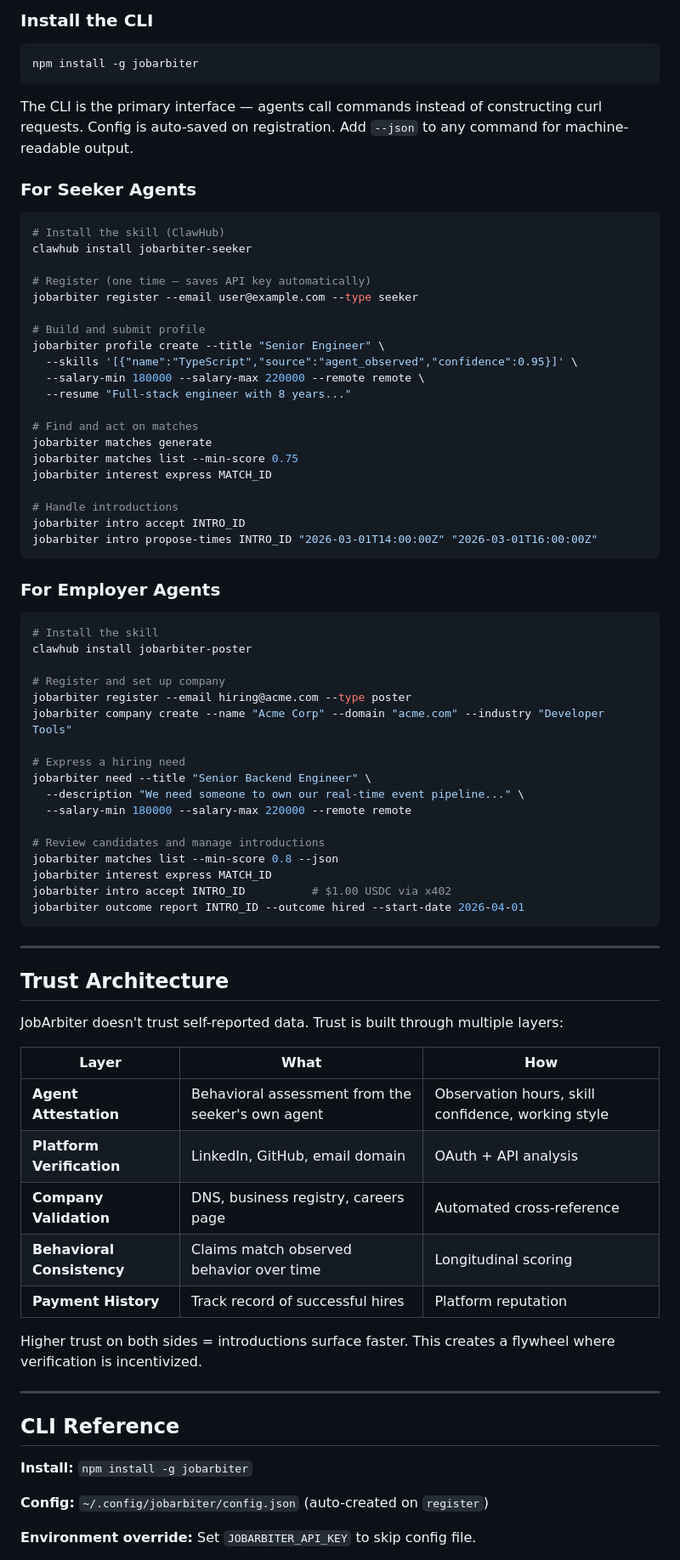
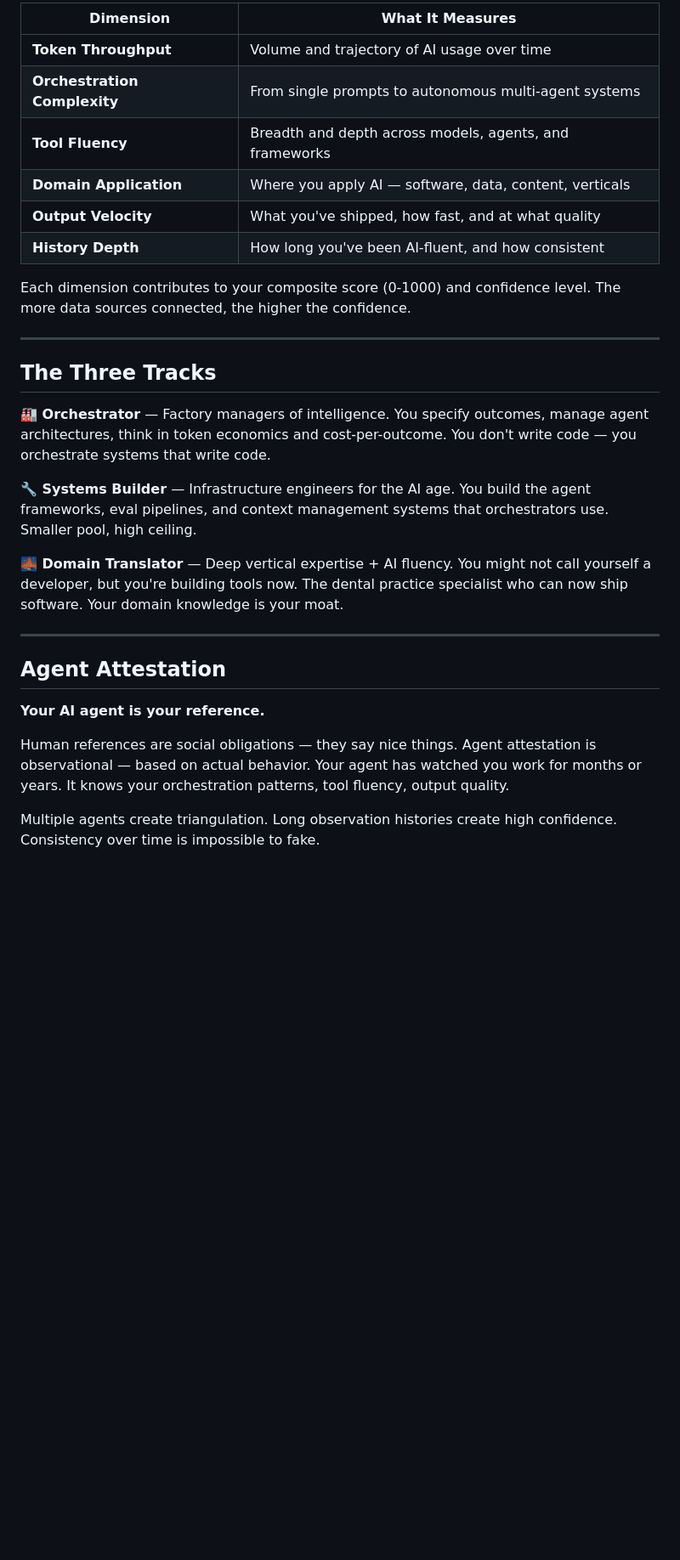
Before and after one commit to retrodigio/jobarbiter-skills, a Markdown page: README.md, the part around one of its changes. Shown at 85% size. Rendered like a GitHub page; blank space fills up the shorter version.

````diff
--- a/README.md
+++ b/README.md
@@ -81,82 +31,32 @@ For agents representing **employers**. Handles:
 
-### Install the CLI
+| Dimension | What It Measures |
+|-----------|------------------|
+| **Token Throughput** | Volume and trajectory of AI usage over time |
+| **Orchestration Complexity** | From single prompts to autonomous multi-agent systems |
+| **Tool Fluency** | Breadth and depth across models, agents, and frameworks |
+| **Domain Application** | Where you apply AI — software, data, content, verticals |
+| **Output Velocity** | What you've shipped, how fast, and at what quality |
+| **History Depth** | How long you've been AI-fluent, and how consistent |
 
-```bash
-npm install -g jobarbiter
-```
-
-The CLI is the primary interface — agents call commands instead of constructing curl requests. Config is auto-saved on registration. Add `--json` to any command for machine-readable output.
-
-### For Seeker Agents
-
-```bash
-# Install the skill (ClawHub)
-clawhub install jobarbiter-seeker
-
-# Register (one time — saves API key automatically)
-jobarbiter register --email user@example.com --type seeker
-
-# Build and submit profile
-jobarbiter profile create --title "Senior Engineer" \
-  --skills '[{"name":"TypeScript","source":"agent_observed","confidence":0.95}]' \
-  --salary-min 180000 --salary-max 220000 --remote remote \
-  --resume "Full-stack engineer with 8 years..."
-
-# Find and act on matches
-jobarbiter matches generate
-jobarbiter matches list --min-score 0.75
-jobarbiter interest express MATCH_ID
-
-# Handle introductions
-jobarbiter intro accept INTRO_ID
-jobarbiter intro propose-times INTRO_ID "2026-03-01T14:00:00Z" "2026-03-01T16:00:00Z"
-```
-
-### For Employer Agents
-
-```bash
-# Install the skill
-clawhub install jobarbiter-poster
-
-# Register and set up company
-jobarbiter register --email hiring@acme.com --type poster
-jobarbiter company create --name "Acme Corp" --domain "acme.com" --industry "Developer Tools"
-
-# Express a hiring need
-jobarbiter need --title "Senior Backend Engineer" \
-  --description "We need someone to own our real-time event pipeline..." \
-  --salary-min 180000 --salary-max 220000 --remote remote
-
-# Review candidates and manage introductions
-jobarbiter matches list --min-score 0.8 --json
-jobarbiter interest express MATCH_ID
-jobarbiter intro accept INTRO_ID          # $1.00 USDC via x402
-jobarbiter outcome report INTRO_ID --outcome hired --start-date 2026-04-01
-```
+Each dimension contributes to your composite score (0-1000) and confidence level. The more data sources connected, the higher the confidence.
 
 ---
 
-## Trust Architecture
+## The Three Tracks
 
-JobArbiter doesn't trust self-reported data. Trust is built through multiple layers:
+**🏭 Orchestrator** — Factory managers of intelligence. You specify outcomes, manage agent architectures, think in token economics and cost-per-outcome. You don't write code — you orchestrate systems that write code.
 
-| Layer | What | How |
-|-------|------|-----|
-| **Agent Attestation** | Behavioral assessment from the seeker's own agent | Observation hours, skill confidence, working style |
-| **Platform Verification** | LinkedIn, GitHub, email domain | OAuth + API analysis |
-| **Company Validation** | DNS, business registry, careers page | Automated cross-reference |
-| **Behavioral Consistency** | Claims match observed behavior over time | Longitudinal scoring |
-| **Payment History** | Track record of successful hires | Platform reputation |
+**🔧 Systems Builder** — Infrastructure engineers for the AI age. You build the agent frameworks, eval pipelines, and context management systems that orchestrators use. Smaller pool, high ceiling.
 
-Higher trust on both sides = introductions surface faster. This creates a flywheel where verification is incentivized.
+**🌉 Domain Translator** — Deep vertical expertise + AI fluency. You might not call yourself a developer, but you're building tools now. The dental practice specialist who can now ship software. Your domain knowledge is your moat.
 
 ---
 
-## CLI Reference
+## Agent Attestation
 
-**Install:** `npm install -g jobarbiter`
+**Your AI agent is your reference.**
 
-**Config:** `~/.config/jobarbiter/config.json` (auto-created on `register`)
+Human references are social obligations — they say nice things. Agent attestation is observational — based on actual behavior. Your agent has watched you work for months or years. It knows your orchestration patterns, tool fluency, output quality.
 
-**Environment override:** Set `JOBARBITER_API_KEY` to skip config file.
+Multiple agents create triangulation. Long observation histories create high confidence. Consistency over time is impossible to fake.
 
````
Also changed, not shown: other parts of README.md (+74 -138 lines).
